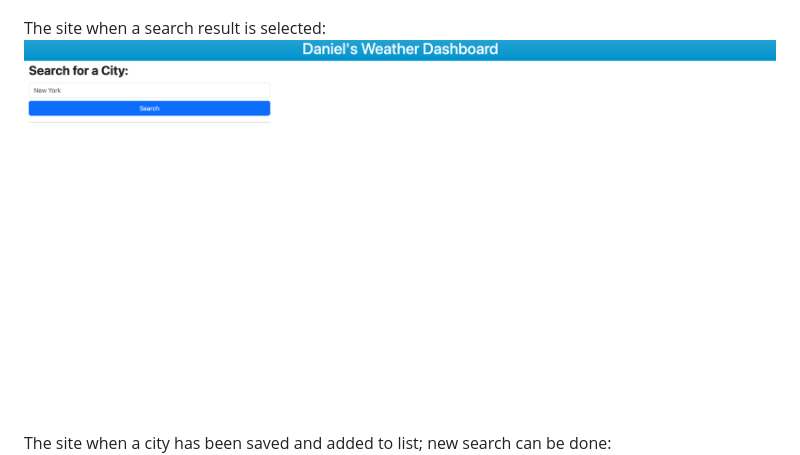
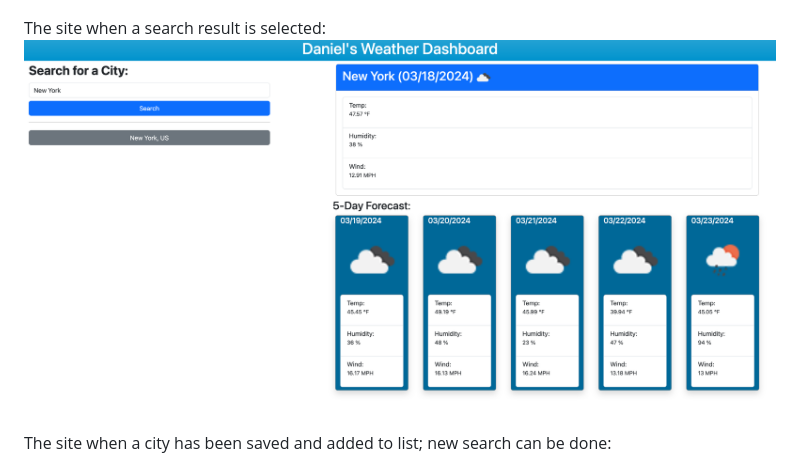
Before and after one commit to danrcross/daniel-weather-dashboard, a Markdown page: README.md, the part around the change. Rendered like a GitHub page.

Commit message:
small readme edit

```diff
--- a/README.md
+++ b/README.md
@@ -32,7 +32,7 @@ The site when a city is searched for:
 ![city-searched](/assets/screenshots/city-searched.png)
 
 The site when a search result is selected:
-![search-selected](/assets/screenshots/main-page.png)
+![search-selected](/assets/screenshots/search-selected.png)
 
 The site when a city has been saved and added to list; new search can be done:
 ![city-saved](/assets/screenshots/city-saved.png)
```
